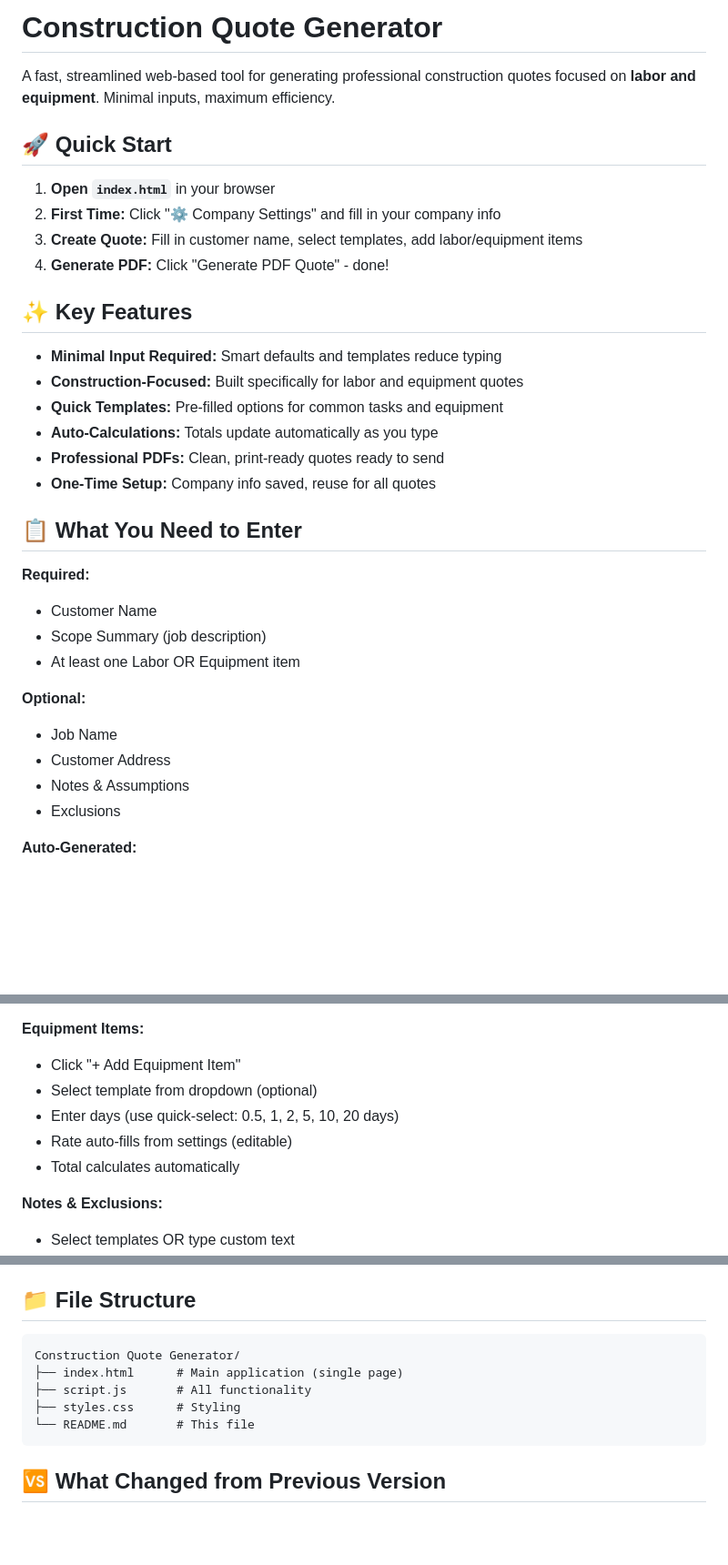
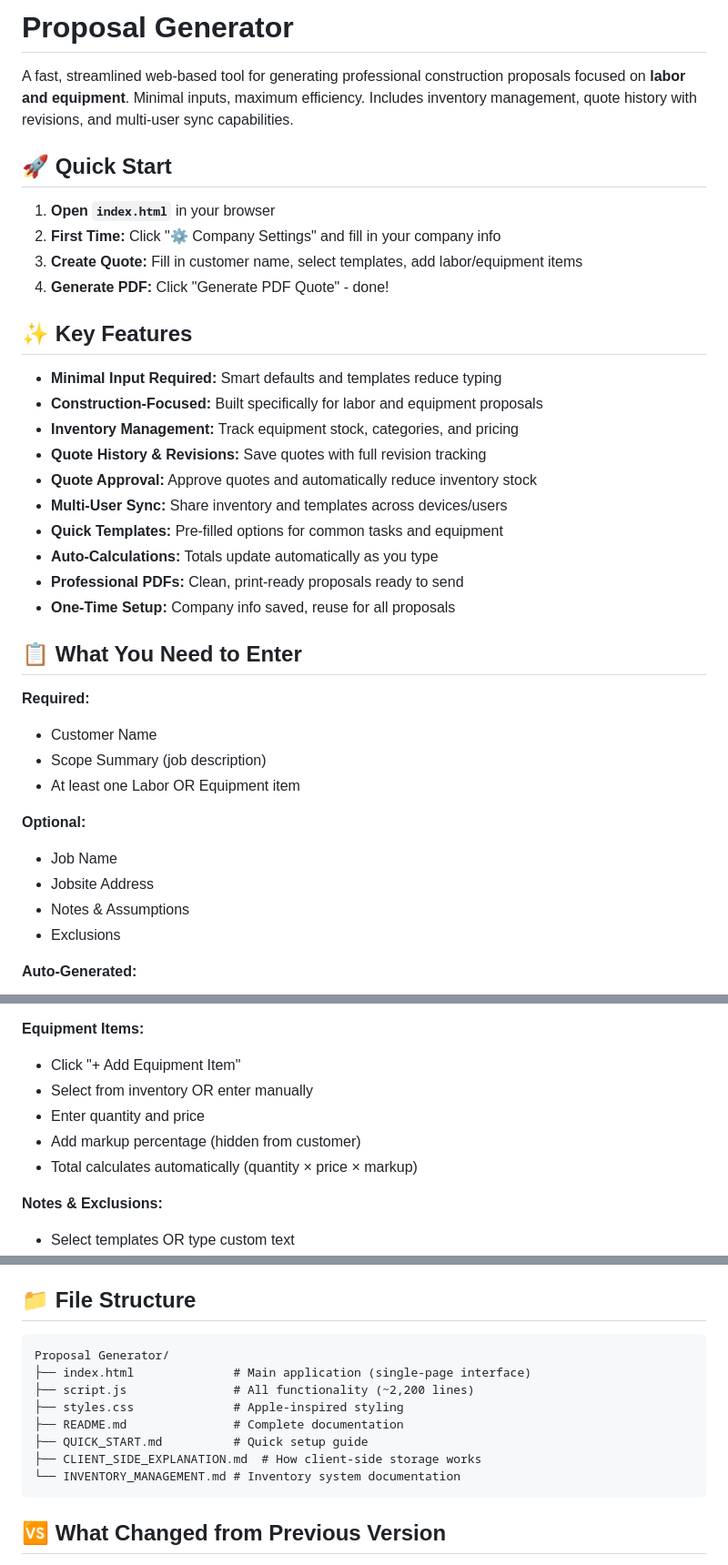
Before and after one commit to Civer02/Quoting-Tool, a Markdown page: README.md, 3 parts joined by grey strips. Shown at 91% size. Rendered like a GitHub page; blank space fills up the shorter version.

````diff
--- a/README.md
+++ b/README.md
@@ -1,6 +1,6 @@
-# Construction Quote Generator
+# Proposal Generator
 
-A fast, streamlined web-based tool for generating professional construction quotes focused on **labor and equipment**. Minimal inputs, maximum efficiency.
+A fast, streamlined web-based tool for generating professional construction proposals focused on **labor and equipment**. Minimal inputs, maximum efficiency. Includes inventory management, quote history with revisions, and multi-user sync capabilities.
 
 ## 🚀 Quick Start
 
@@ -12,11 +12,15 @@ A fast, streamlined web-based tool for generating professional construction quot
 ## ✨ Key Features
 
 - **Minimal Input Required:** Smart defaults and templates reduce typing
-- **Construction-Focused:** Built specifically for labor and equipment quotes
+- **Construction-Focused:** Built specifically for labor and equipment proposals
+- **Inventory Management:** Track equipment stock, categories, and pricing
+- **Quote History & Revisions:** Save quotes with full revision tracking
+- **Quote Approval:** Approve quotes and automatically reduce inventory stock
+- **Multi-User Sync:** Share inventory and templates across devices/users
 - **Quick Templates:** Pre-filled options for common tasks and equipment
 - **Auto-Calculations:** Totals update automatically as you type
-- **Professional PDFs:** Clean, print-ready quotes ready to send
-- **One-Time Setup:** Company info saved, reuse for all quotes
+- **Professional PDFs:** Clean, print-ready proposals ready to send
+- **One-Time Setup:** Company info saved, reuse for all proposals
 
 ## 📋 What You Need to Enter
 
@@ -27,7 +31,7 @@ A fast, streamlined web-based tool for generating professional construction quot
 
 **Optional:**
 - Job Name
-- Customer Address
+- Jobsite Address
 - Notes & Assumptions
 - Exclusions
 
@@ -68,10 +72,10 @@ Click "⚙️ Company Settings" and enter:
 
 **Equipment Items:**
 - Click "+ Add Equipment Item"
-- Select template from dropdown (optional)
-- Enter days (use quick-select: 0.5, 1, 2, 5, 10, 20 days)
-- Rate auto-fills from settings (editable)
-- Total calculates automatically
+- Select from inventory OR enter manually
+- Enter quantity and price
+- Add markup percentage (hidden from customer)
+- Total calculates automatically (quantity × price × markup)
 
 **Notes & Exclusions:**
 - Select templates OR type custom text
@@ -156,11 +160,14 @@ The generated PDF includes (in order):
 ## 📁 File Structure
 
 ```
-Construction Quote Generator/
-├── index.html      # Main application (single page)
-├── script.js       # All functionality
-├── styles.css      # Styling
-└── README.md       # This file
+Proposal Generator/
+├── index.html              # Main application (single-page interface)
+├── script.js               # All functionality (~2,200 lines)
+├── styles.css              # Apple-inspired styling
+├── README.md               # Complete documentation
+├── QUICK_START.md          # Quick setup guide
+├── CLIENT_SIDE_EXPLANATION.md  # How client-side storage works
+└── INVENTORY_MANAGEMENT.md # Inventory system documentation
 ```
 
 ## 🆚 What Changed from Previous Version
````
Also changed, not shown: other parts of README.md (+1 -1 lines), IMPROVEMENTS.md (deleted, +0 -157 lines), PROJECT_SUMMARY.md (deleted, +0 -250 lines).
